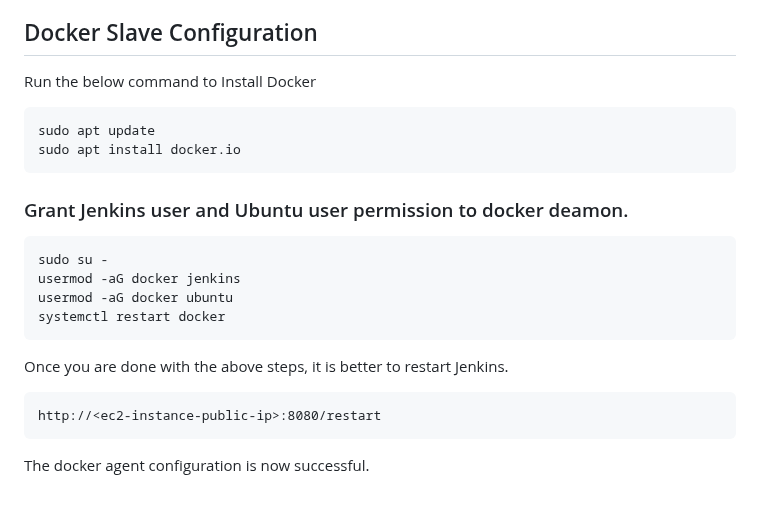
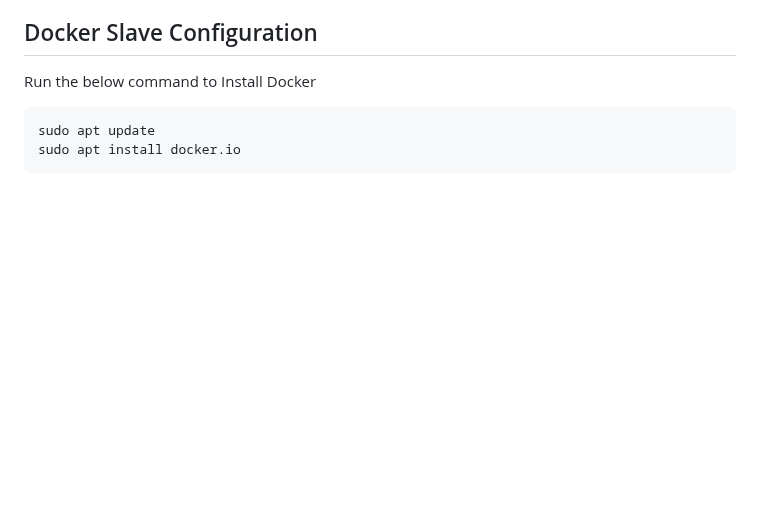
Before and after one commit to iam-veeramalla/Jenkins-Zero-To-Hero, a Markdown page: README.md, the part around the change. GitHub-like rendering; blank space fills up the shorter version.

````diff
--- a/README.md
+++ b/README.md
@@ -113,20 +113,3 @@ Run the below command to Install Docker
 sudo apt update
 sudo apt install docker.io
 ```
-
-### Grant Jenkins user and Ubuntu user permission to docker deamon.
-
-```
-sudo su -
-usermod -aG docker jenkins
-usermod -aG docker ubuntu
-systemctl restart docker
-```
-
-Once you are done with the above steps, it is better to restart Jenkins.
-
-```
-http://<ec2-instance-public-ip>:8080/restart
-```
-
-The docker agent configuration is now successful.
````
